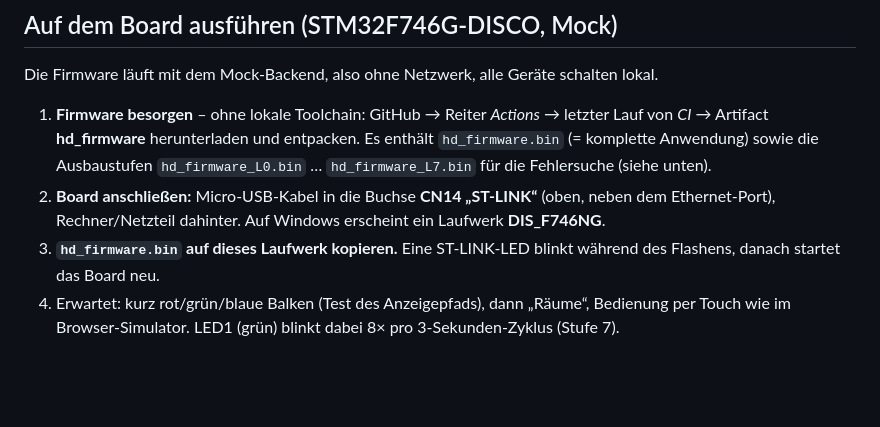
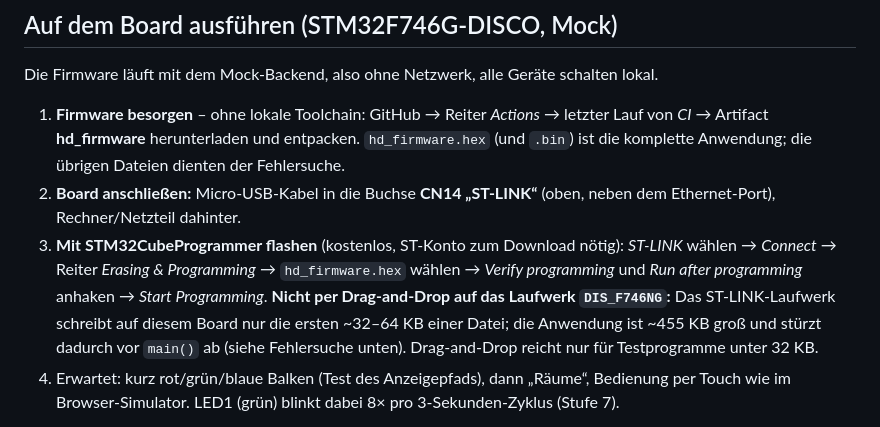
Before and after one commit to Hypermax17/Home-Display, a Markdown page: README.md, the part around the change. GitHub-like rendering; blank space fills up the shorter version.

Commit message:
README: Flashen der kompletten Anwendung per STM32CubeProgrammer, nicht per Drag-and-Drop
Co-Authored-By: Claude Sonnet 5.5 <noreply@anthropic.com>
Claude-Session: https://claude.ai/code/session_01R3M1FSCuVjP8AVGUshu7mh

```diff
--- a/README.md
+++ b/README.md
@@ -54,11 +54,12 @@ Die UI läuft als **Browser-Simulator** (WebAssembly, eine einzelne HTML-Datei,
 Die Firmware läuft mit dem Mock-Backend, also ohne Netzwerk, alle Geräte schalten lokal.
 
 1. **Firmware besorgen** – ohne lokale Toolchain: GitHub → Reiter *Actions* → letzter Lauf von *CI* → Artifact **hd_firmware**
-   herunterladen und entpacken. Es enthält `hd_firmware.bin` (= komplette Anwendung) sowie die Ausbaustufen
-   `hd_firmware_L0.bin` … `hd_firmware_L7.bin` für die Fehlersuche (siehe unten).
+   herunterladen und entpacken. `hd_firmware.hex` (und `.bin`) ist die komplette Anwendung; die übrigen Dateien dienten der Fehlersuche.
 2. **Board anschließen:** Micro-USB-Kabel in die Buchse **CN14 „ST-LINK“** (oben, neben dem Ethernet-Port), Rechner/Netzteil dahinter.
-   Auf Windows erscheint ein Laufwerk **DIS_F746NG**.
-3. **`hd_firmware.bin` auf dieses Laufwerk kopieren.** Eine ST-LINK-LED blinkt während des Flashens, danach startet das Board neu.
+3. **Mit STM32CubeProgrammer flashen** (kostenlos, ST-Konto zum Download nötig): *ST-LINK* wählen → *Connect* → Reiter
+   *Erasing & Programming* → `hd_firmware.hex` wählen → *Verify programming* und *Run after programming* anhaken → *Start Programming*.
+   **Nicht per Drag-and-Drop auf das Laufwerk `DIS_F746NG`:** Das ST-LINK-Laufwerk schreibt auf diesem Board nur die ersten ~32–64 KB einer
+   Datei; die Anwendung ist ~455 KB groß und stürzt dadurch vor `main()` ab (siehe Fehlersuche unten). Drag-and-Drop reicht nur für Testprogramme unter 32 KB.
 4. Erwartet: kurz rot/grün/blaue Balken (Test des Anzeigepfads), dann „Räume“, Bedienung per Touch wie im Browser-Simulator.
    LED1 (grün) blinkt dabei 8× pro 3-Sekunden-Zyklus (Stufe 7).
 
```
